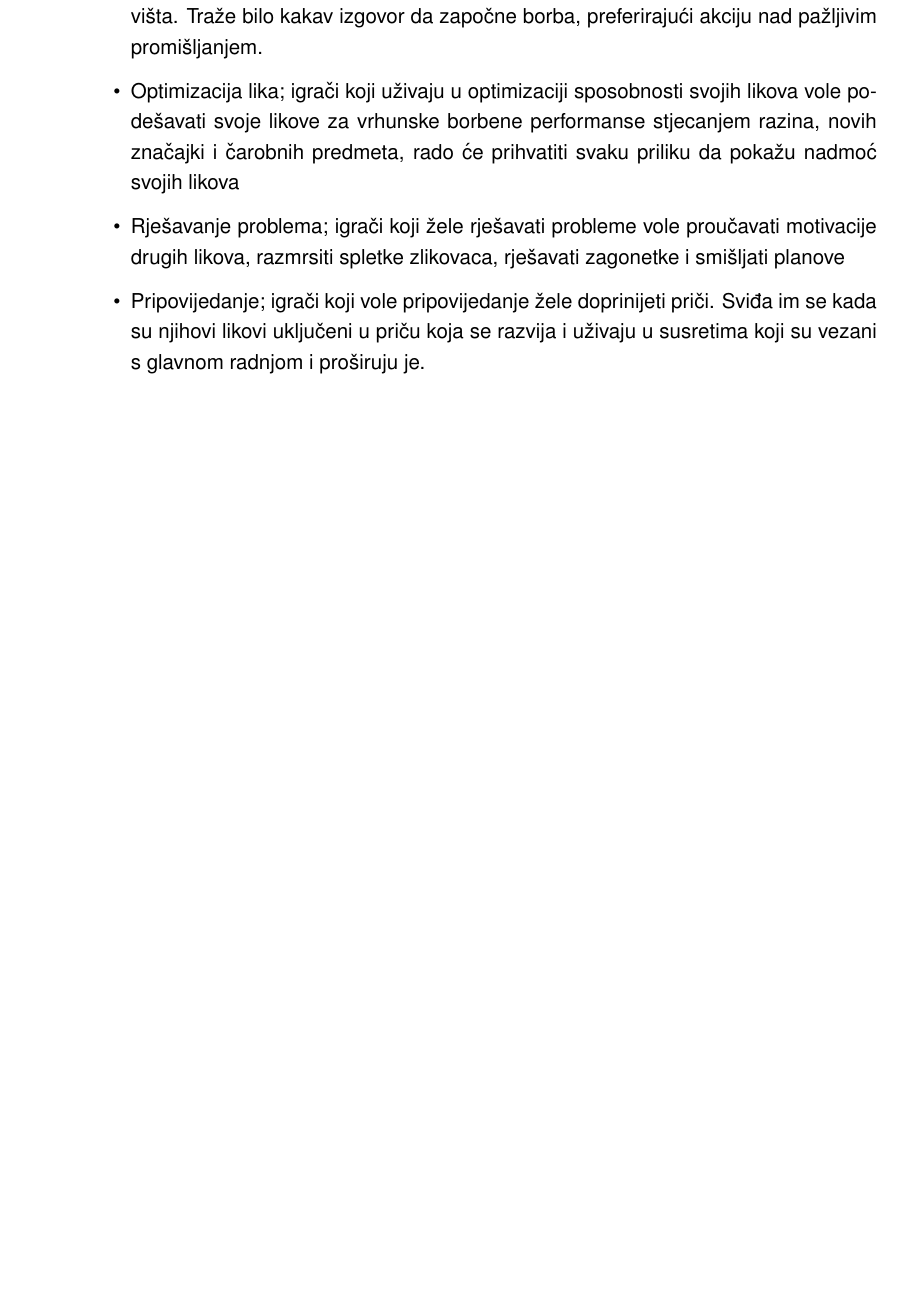
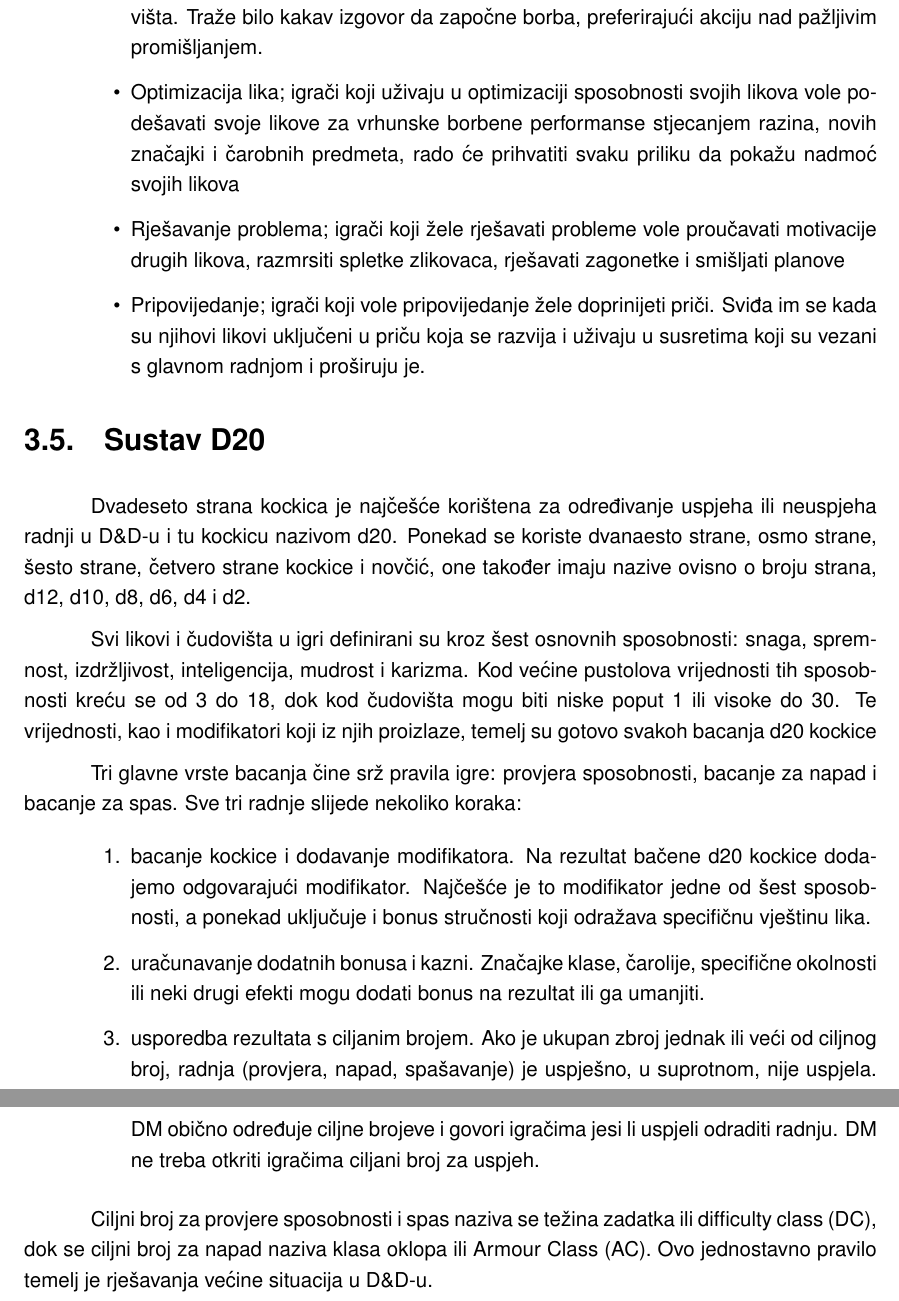
Before and after one commit to HrvojeLesar/rpg-battle-monitoring-platform, a LaTeX thesis (docs/izrada_platforme_za_pracenje_bitke_u_igri_igranja_uloga.tex): part of page 11 of 23 before the commit and two parts of pages 12 and 13 of 25 after it, the two joined at a grey line, cut so that both start at the same text, the shorter picture padded with empty space. The pictures show the PDF file docs/izrada_platforme_za_pracenje_bitke_u_igri_igranja_uloga.pdf that the author committed with the source.

Commit message:
D20 system

```diff
--- a/docs/izrada_platforme_za_pracenje_bitke_u_igri_igranja_uloga.tex
+++ b/docs/izrada_platforme_za_pracenje_bitke_u_igri_igranja_uloga.tex
@@ -216,6 +245,38 @@ Aktivnosti na koje se DM može fokusirati za bolje zadovoljstvo igrača \cite{du
         likovi uključeni u priču koja se razvija i uživaju u susretima koji su vezani s
         glavnom radnjom i proširuju je.
 \end{itemize}
+
+\section{Sustav D20}
+\label{section:sustav-d20}
+
+Dvadeseto strana kockica je najčešće korištena za određivanje uspjeha ili neuspjeha
+radnji u D\&D-u i tu kockicu nazivom d20. Ponekad se koriste dvanaesto strane, osmo
+strane, šesto strane, četvero strane kockice i novčić, one također imaju nazive
+ovisno o broju strana, d12, d10, d8, d6, d4 i d2.
+
+Svi likovi i čudovišta u igri definirani su kroz šest osnovnih sposobnosti:
+snaga, spremnost, izdržljivost, inteligencija, mudrost i karizma.
+Kod većine pustolova vrijednosti tih sposobnosti kreću se od 3 do 18,
+dok kod čudovišta mogu biti niske poput 1 ili visoke do 30.
+Te vrijednosti, kao i modifikatori koji iz njih proizlaze, temelj su gotovo
+svakoh bacanja d20 kockice
+
+Tri glavne vrste bacanja čine srž pravila igre: provjera sposobnosti,
+bacanje za napad i bacanje za spas. Sve tri radnje slijede nekoliko koraka:
+\begin{enumerate}
+    \item bacanje kockice i dodavanje modifikatora. Na rezultat bačene d20 kockice dodajemo odgovarajući modifikator.
+    Najčešće je to modifikator jedne od šest sposobnosti, a ponekad uključuje i bonus stručnosti koji
+    odražava specifičnu vještinu lika.
+    \item uračunavanje dodatnih bonusa i kazni. Značajke klase, čarolije, specifične okolnosti ili neki drugi
+    efekti mogu dodati bonus na rezultat ili ga umanjiti.
+    \item usporedba rezultata s ciljanim brojem. Ako je ukupan zbroj jednak ili veći od ciljnog broj, radnja
+    (provjera, napad, spašavanje) je uspješno, u suprotnom, nije uspjela. DM obično određuje ciljne brojeve
+    i govori igračima jesi li uspjeli odraditi radnju. DM ne treba otkriti igračima ciljani broj za uspjeh.
+\end{enumerate}
+
+Ciljni broj za provjere sposobnosti i spas naziva se težina zadatka ili difficulty class (DC), dok se ciljni
+broj za napad naziva klasa oklopa ili Armour Class (AC). Ovo jednostavno pravilo temelj je
+rješavanja većine situacija u D\&D-u.
 
 \chapter{Prikaz implementacije}
 
```
Also changed, not shown: docs/izrada_platforme_za_pracenje_bitke_u_igri_igranja_uloga.pdf, docs/izrada_platforme_za_pracenje_bitke_u_igri_igranja_uloga.tex (29 more changed lines).
